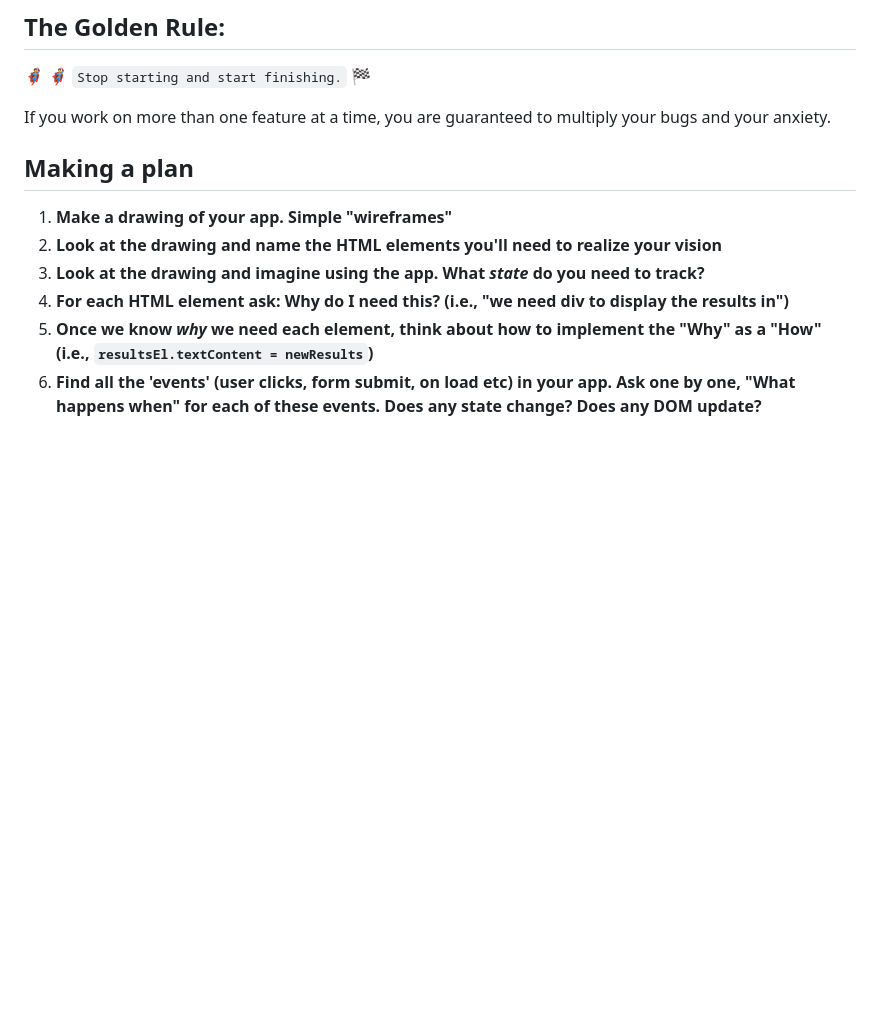
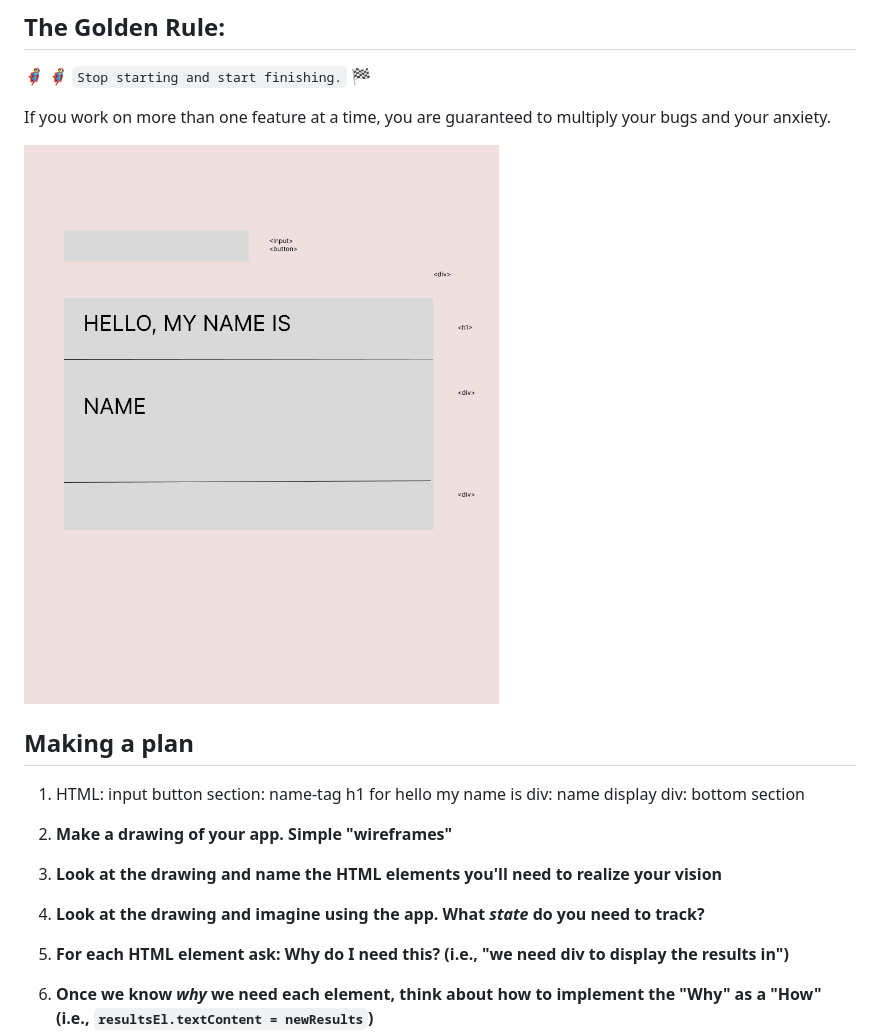
Before and after one commit to GeoSauer/name-tag, a Markdown page: README.md, the part around the change. Drawn GitHub-style; pictures changed too: wireframe_name_tag.png (added); blank space fills up the shorter version.

Commit message:
added wireframe and HTML plan

```diff
--- a/README.md
+++ b/README.md
@@ -4,7 +4,17 @@
 
 If you work on more than one feature at a time, you are guaranteed to multiply your bugs and your anxiety.
 
+![wireframe](./wireframe_name_tag.png)
+
 ## Making a plan
+
+1. HTML:
+   input
+   button
+   section: name-tag
+   h1 for hello my name is
+   div: name display
+   div: bottom section
 
 1. **Make a drawing of your app. Simple "wireframes"**
 1. **Look at the drawing and name the HTML elements you'll need to realize your vision**
```
